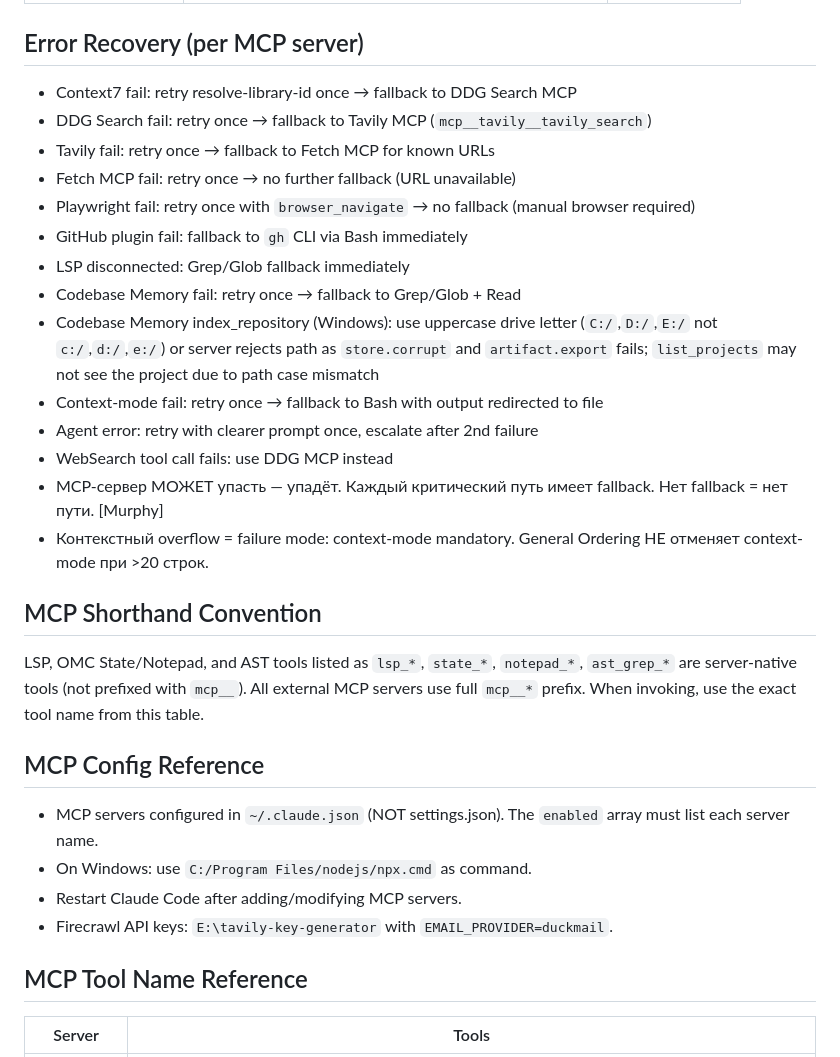
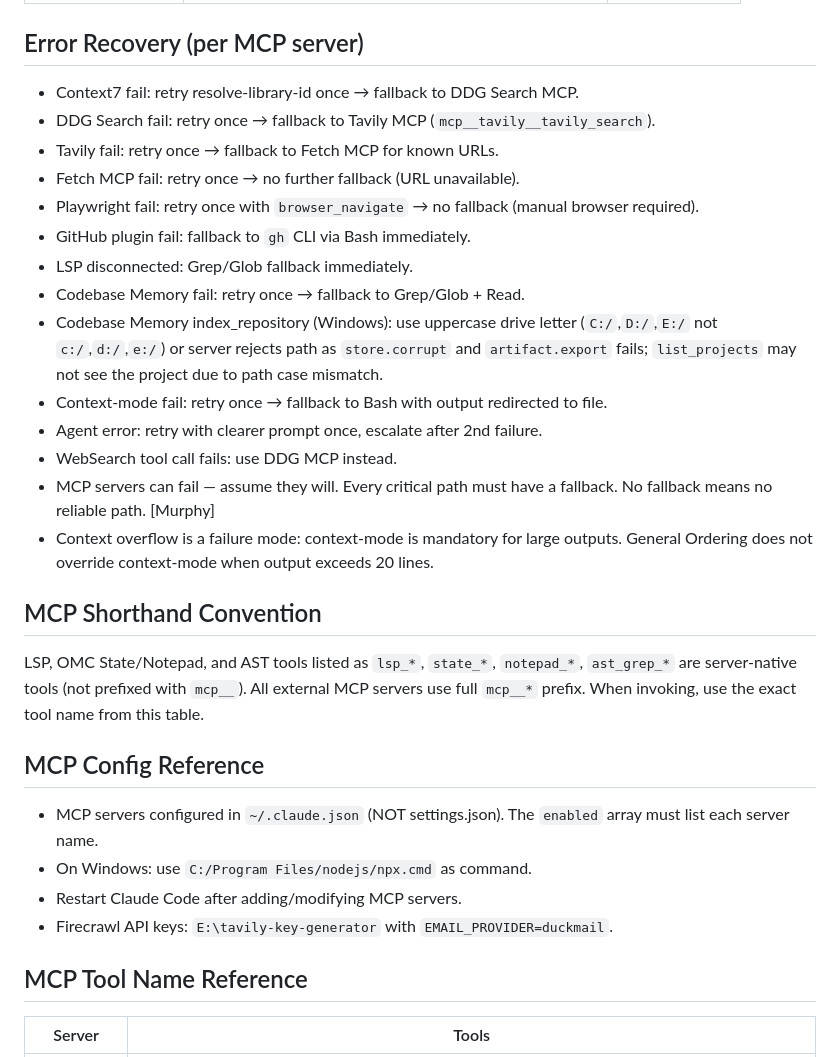
Before and after one commit to NewYaroslav/log-it-cpp, a Markdown page: .claude/rules/tool-priority.md, the part around one of its changes. GitHub-like rendering.

```diff
--- a/.claude/rules/tool-priority.md
+++ b/.claude/rules/tool-priority.md
@@ -59,31 +64,35 @@ NEVER use built-in WebSearch tool — it will fail with non-Anthropic providers.
 | Python Runtime | OMC (`mcp__plugin_oh-my-claudecode_t__python_repl`) | Bash (python3) |
 
 ## Error Recovery (per MCP server)
-- Context7 fail: retry resolve-library-id once → fallback to DDG Search MCP
-- DDG Search fail: retry once → fallback to Tavily MCP (`mcp__tavily__tavily_search`)
-- Tavily fail: retry once → fallback to Fetch MCP for known URLs
-- Fetch MCP fail: retry once → no further fallback (URL unavailable)
-- Playwright fail: retry once with `browser_navigate` → no fallback (manual browser required)
-- GitHub plugin fail: fallback to `gh` CLI via Bash immediately
-- LSP disconnected: Grep/Glob fallback immediately
-- Codebase Memory fail: retry once → fallback to Grep/Glob + Read
-- Codebase Memory index_repository (Windows): use uppercase drive letter (`C:/`,`D:/`,`E:/` not `c:/`,`d:/`,`e:/`) or server rejects path as `store.corrupt` and `artifact.export` fails; `list_projects` may not see the project due to path case mismatch
-- Context-mode fail: retry once → fallback to Bash with output redirected to file
-- Agent error: retry with clearer prompt once, escalate after 2nd failure
-- WebSearch tool call fails: use DDG MCP instead
-- MCP-сервер МОЖЕТ упасть — упадёт. Каждый критический путь имеет fallback. Нет fallback = нет пути. [Murphy]
-- Контекстный overflow = failure mode: context-mode mandatory. General Ordering НЕ отменяет context-mode при >20 строк.
+
+- Context7 fail: retry resolve-library-id once → fallback to DDG Search MCP.
+- DDG Search fail: retry once → fallback to Tavily MCP (`mcp__tavily__tavily_search`).
+- Tavily fail: retry once → fallback to Fetch MCP for known URLs.
+- Fetch MCP fail: retry once → no further fallback (URL unavailable).
+- Playwright fail: retry once with `browser_navigate` → no fallback (manual browser required).
+- GitHub plugin fail: fallback to `gh` CLI via Bash immediately.
+- LSP disconnected: Grep/Glob fallback immediately.
+- Codebase Memory fail: retry once → fallback to Grep/Glob + Read.
+- Codebase Memory index_repository (Windows): use uppercase drive letter (`C:/`,`D:/`,`E:/` not `c:/`,`d:/`,`e:/`) or server rejects path as `store.corrupt` and `artifact.export` fails; `list_projects` may not see the project due to path case mismatch.
+- Context-mode fail: retry once → fallback to Bash with output redirected to file.
+- Agent error: retry with clearer prompt once, escalate after 2nd failure.
+- WebSearch tool call fails: use DDG MCP instead.
+- MCP servers can fail — assume they will. Every critical path must have a fallback. No fallback means no reliable path. [Murphy]
+- Context overflow is a failure mode: context-mode is mandatory for large outputs. General Ordering does not override context-mode when output exceeds 20 lines.
 
 ## MCP Shorthand Convention
+
 LSP, OMC State/Notepad, and AST tools listed as `lsp_*`, `state_*`, `notepad_*`, `ast_grep_*` are server-native tools (not prefixed with `mcp__`). All external MCP servers use full `mcp__*` prefix. When invoking, use the exact tool name from this table.
 
 ## MCP Config Reference
+
 - MCP servers configured in `~/.claude.json` (NOT settings.json). The `enabled` array must list each server name.
 - On Windows: use `C:/Program Files/nodejs/npx.cmd` as command.
 - Restart Claude Code after adding/modifying MCP servers.
 - Firecrawl API keys: `E:\tavily-key-generator` with `EMAIL_PROVIDER=duckmail`.
 
 ## MCP Tool Name Reference
+
 | Server | Tools |
 |--------|-------|
 | context7 | `mcp__plugin_context7_context7__resolve-library-id`, `mcp__plugin_context7_context7__query-docs` |
```
Also changed, not shown: other parts of .claude/rules/tool-priority.md (+33 -6 lines), .claude/CLAUDE.md (+8 -1 lines).
